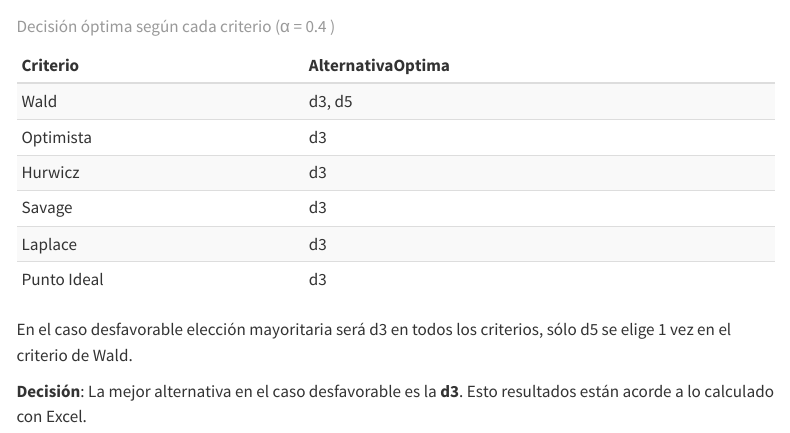
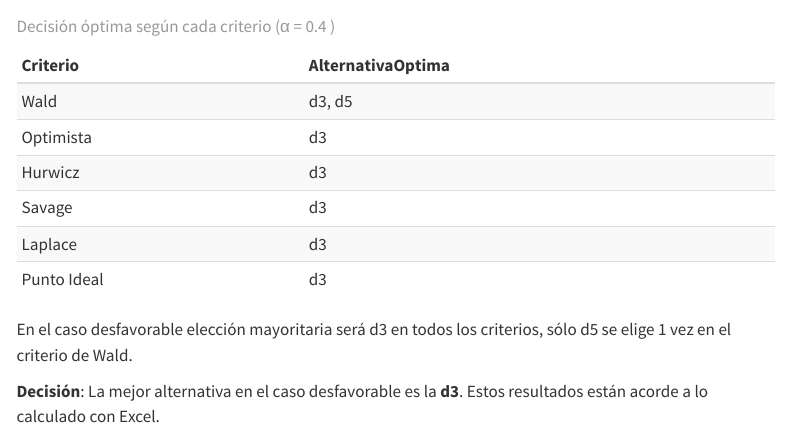
Before and after one commit to TrimanBeat/trabajo01indtd2025, a Quarto document (resolucion.qmd): the page in a window 1100 px wide, from 11760 px down. Rendered offline with R 4.5, knitr and Pandoc in place of Quarto, with nearby package versions; menus at the side of the page are left out; long lines of code are wrapped.

Commit message:
pequeños cambios en problema1

````diff
--- a/resolucion.qmd
+++ b/resolucion.qmd
@@ -140,4 +140,4 @@ kable_styling(bootstrap_options = c("striped", "hover", "condensed"))
 ```
  En el caso desfavorable elección mayoritaria será d3 en todos los criterios, sólo d5 se elige 1 vez en el criterio de Wald.
 
-  **Decisión**: La mejor alternativa en el caso desfavorable es la **d3**. Esto resultados están acorde a lo calculado con Excel.
+  **Decisión**: La mejor alternativa en el caso desfavorable es la **d3**. Estos resultados están acorde a lo calculado con Excel.
````
